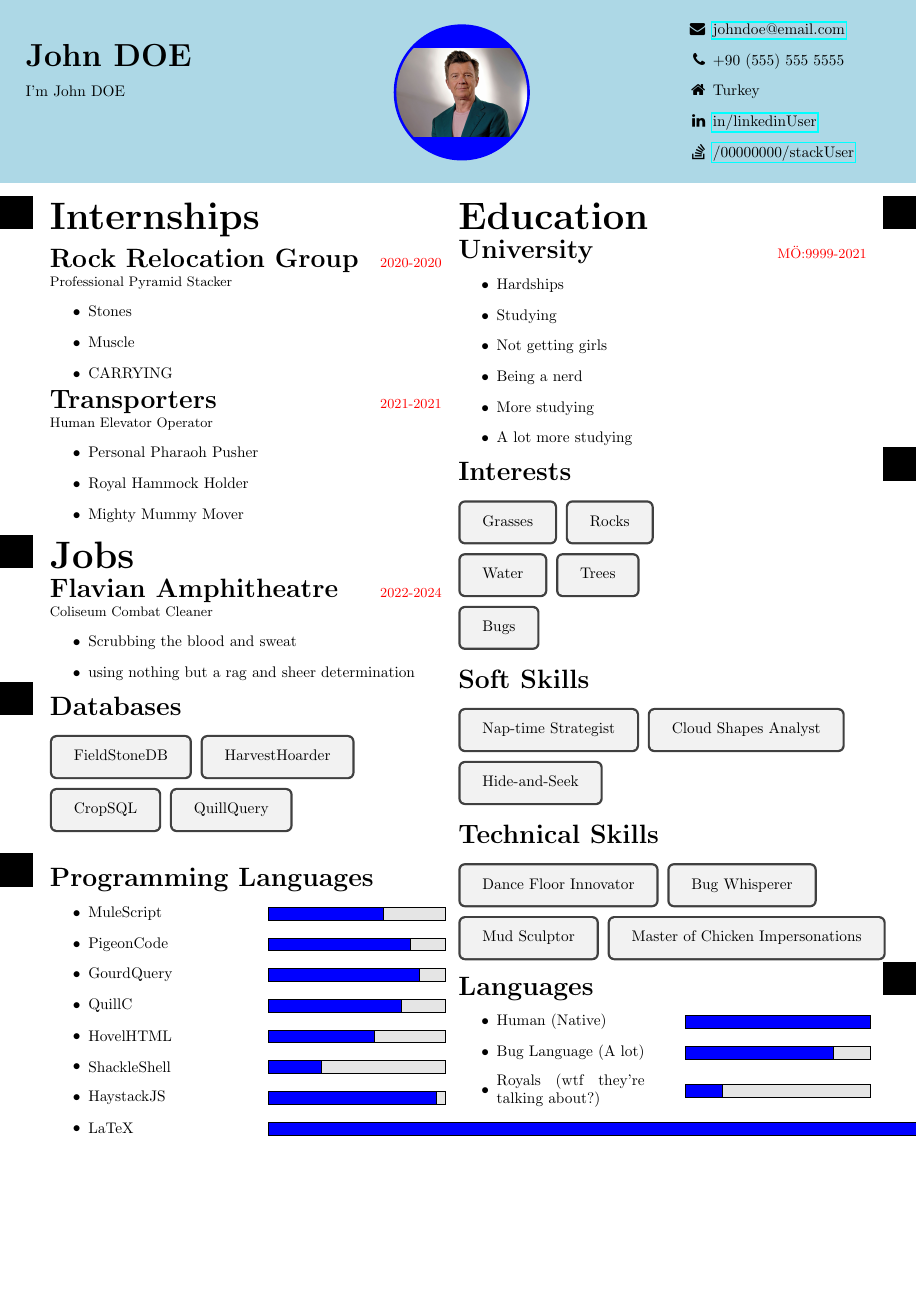
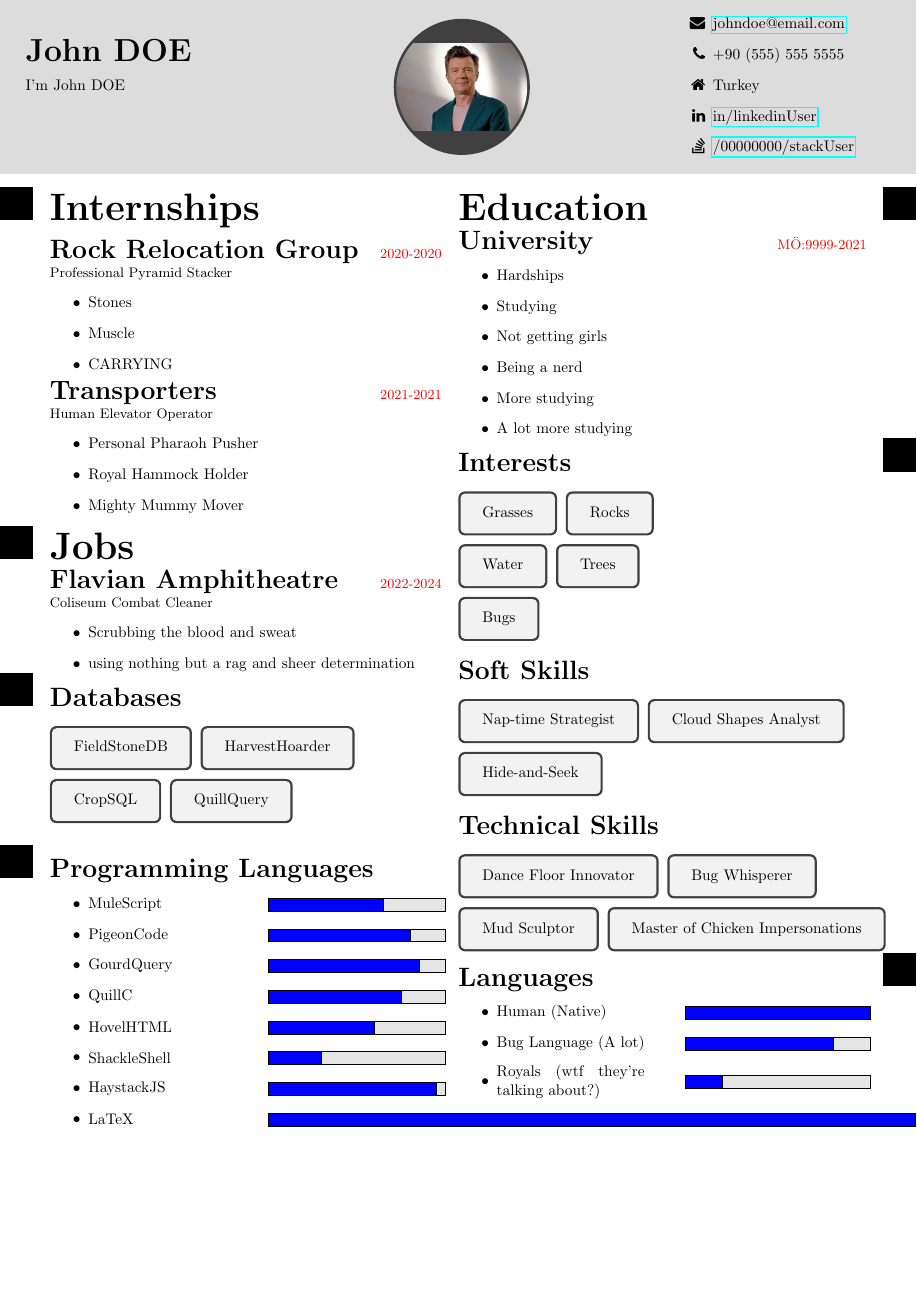
Before and after one commit to eeren3411/CV, a LaTeX CV (CV.tex, which reads parts/header.tex, preamble.tex): the whole page. Compiled offline with pdfLaTeX; a LaTeX package or settings file that is missing is left out.

Commit message:
Change colors a bit

```diff
--- a/CV.tex
+++ b/CV.tex
@@ -2,13 +2,14 @@
 
 \input{preamble.tex}
 
-\pagecolor{lightblue}
+\pagecolor{lightgray}
 
 \begin{document}
 %
 \header{}
+\par\noindent\hrulefill
 %
-\changepagecolor{white}
+\changepagecolor{white}%
 %
 \main{}%
 %
--- a/parts/header.tex
+++ b/parts/header.tex
@@ -1,7 +1,7 @@
 \newlength{\headerSideMargin}
 \setlength{\headerSideMargin}{0.2in}
 \newlength{\headerTopMargin}
-\setlength{\headerTopMargin}{0.2in}
+\setlength{\headerTopMargin}{0.15in}
 \newlength{\headerWidth}
 \setlength{\headerWidth}{\dimexpr \textwidth-2\headerSideMargin \relax}
 
@@ -24,7 +24,7 @@
         \noindent
         \begin{tikzpicture}
             \centering
-            \fill[blue] (0,0) circle(0.26\textwidth);
+            \fill[borderColor] (0,0) circle(0.26\textwidth);
             \clip (0,0) circle (0.25\textwidth) node {\includegraphics[width=0.5\textwidth]{\identityPicturePath}};
         \end{tikzpicture}
         % {%
--- a/preamble.tex
+++ b/preamble.tex
@@ -108,6 +108,8 @@
 }
 
 \definecolor{lightblue}{RGB}{173,216,230}
+\definecolor{lightgray}{RGB}{220,220,220}
+\definecolor{borderColor}{RGB}{64,64,64}
 
 % I have no idea why but when document exceeds first page, an empty page at start appears.
 % My brain rotten and I cant solve the issue. So just DESTORY FIRST PAGE when you exceed a page
```
Also changed, not shown: CV.pdf.
